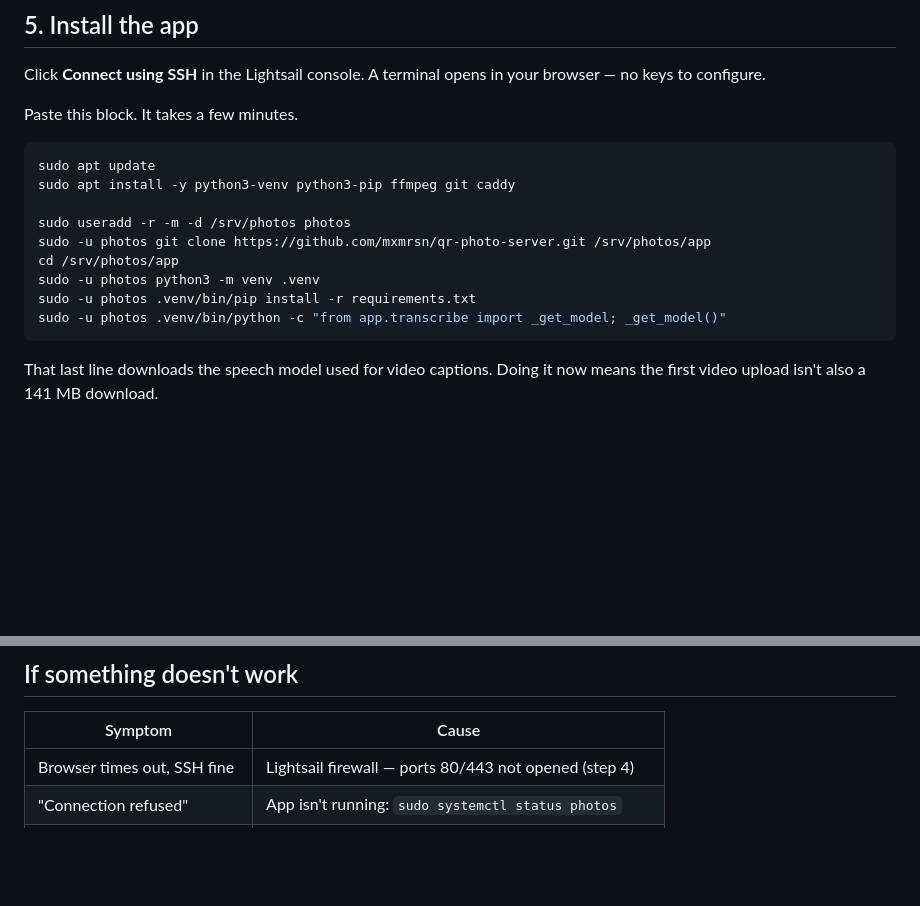
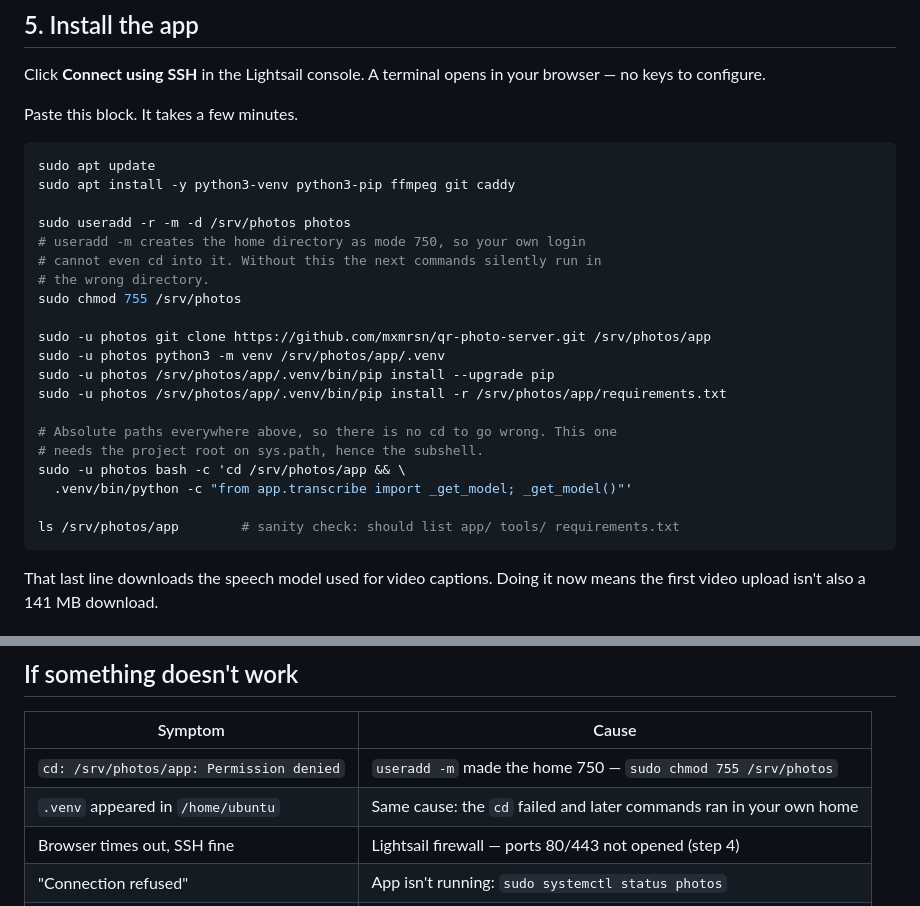
Before and after one commit to mxmrsn/qr-photo-server, a Markdown page: docs/FIRST-DEPLOY.md, 2 parts joined by grey strips. GitHub-like rendering; blank space fills up the shorter version.

````diff
--- a/docs/FIRST-DEPLOY.md
+++ b/docs/FIRST-DEPLOY.md
@@ -141,11 +141,22 @@ sudo apt update
 sudo apt install -y python3-venv python3-pip ffmpeg git caddy
 
 sudo useradd -r -m -d /srv/photos photos
+# useradd -m creates the home directory as mode 750, so your own login
+# cannot even cd into it. Without this the next commands silently run in
+# the wrong directory.
+sudo chmod 755 /srv/photos
+
 sudo -u photos git clone https://github.com/mxmrsn/qr-photo-server.git /srv/photos/app
-cd /srv/photos/app
-sudo -u photos python3 -m venv .venv
-sudo -u photos .venv/bin/pip install -r requirements.txt
-sudo -u photos .venv/bin/python -c "from app.transcribe import _get_model; _get_model()"
+sudo -u photos python3 -m venv /srv/photos/app/.venv
+sudo -u photos /srv/photos/app/.venv/bin/pip install --upgrade pip
+sudo -u photos /srv/photos/app/.venv/bin/pip install -r /srv/photos/app/requirements.txt
+
+# Absolute paths everywhere above, so there is no cd to go wrong. This one
+# needs the project root on sys.path, hence the subshell.
+sudo -u photos bash -c 'cd /srv/photos/app && \
+  .venv/bin/python -c "from app.transcribe import _get_model; _get_model()"'
+
+ls /srv/photos/app        # sanity check: should list app/ tools/ requirements.txt
 ```
 
 That last line downloads the speech model used for video captions. Doing it
@@ -309,6 +320,8 @@ It won't delete anything itself — that's deliberate.
 
 | Symptom | Cause |
 | --- | --- |
+| `cd: /srv/photos/app: Permission denied` | `useradd -m` made the home 750 — `sudo chmod 755 /srv/photos` |
+| `.venv` appeared in `/home/ubuntu` | Same cause: the `cd` failed and later commands ran in your own home |
 | Browser times out, SSH fine | Lightsail firewall — ports 80/443 not opened (step 4) |
 | "Connection refused" | App isn't running: `sudo systemctl status photos` |
 | Certificate error | DNS not pointing here yet, or orange cloud is on |
````
Also changed, not shown: docs/DEPLOY.md (+11 -8 lines).
